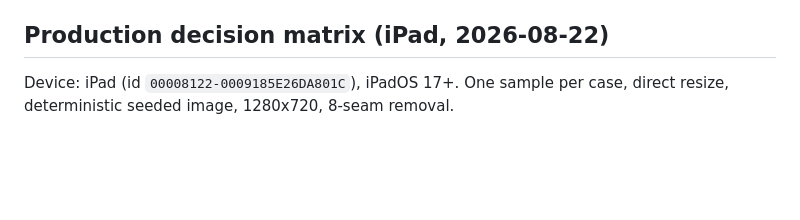
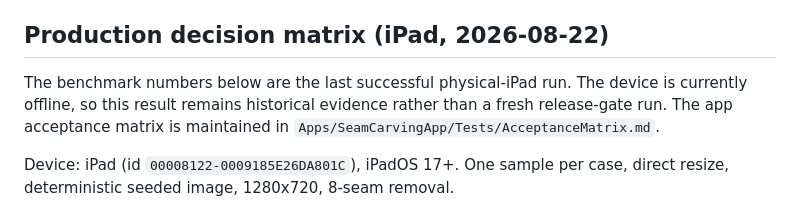
Before and after one commit to AmatsuZero/SeemCarvingSwift, a Markdown page: Benchmarks/README.md, the part around the change. Drawn GitHub-style; blank space fills up the shorter version.

Commit message:
docs: update multiplatform acceptance progress

```diff
--- a/Benchmarks/README.md
+++ b/Benchmarks/README.md
@@ -46,6 +46,11 @@ measurements.
 
 ## Production decision matrix (iPad, 2026-08-22)
 
+The benchmark numbers below are the last successful physical-iPad run. The
+device is currently offline, so this result remains historical evidence rather
+than a fresh release-gate run. The app acceptance matrix is maintained in
+`Apps/SeamCarvingApp/Tests/AcceptanceMatrix.md`.
+
 Device: iPad (id `00008122-0009185E26DA801C`), iPadOS 17+. One sample per case,
 direct resize, deterministic seeded image, 1280x720, 8-seam removal.
 
```
Also changed, not shown: docs/capability-matrix.md (+8 -8 lines), 1 other file.
